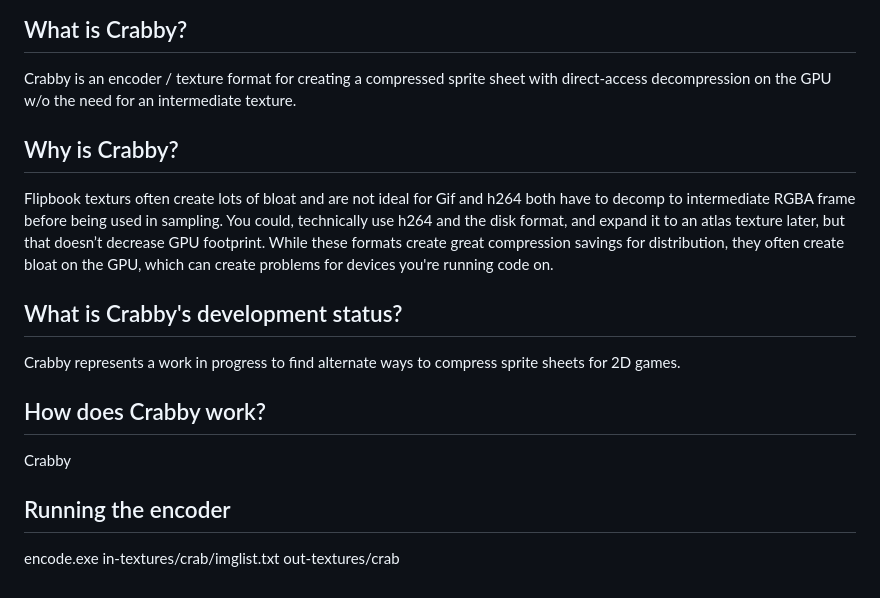
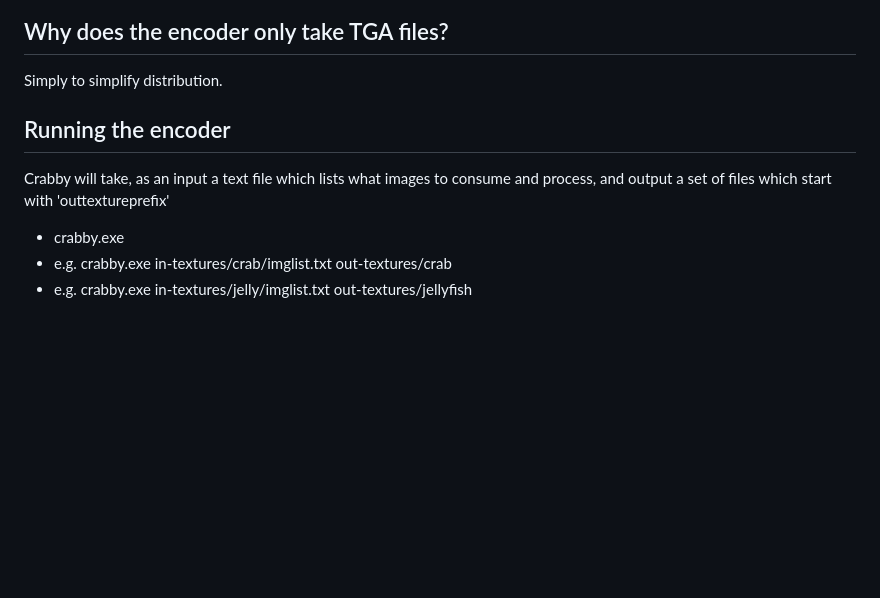
Before and after one commit to mainroach/crabby, a Markdown page: encode/README.md, the part around the change printed below. GitHub-like rendering; blank space fills up the shorter version.

Commit message:
some updates to readmes

```diff
--- a/encode/README.md
+++ b/encode/README.md
@@ -2,20 +4,11 @@
 A texture compression format for spritesheets
 
-## What is Crabby? ##
-Crabby is an encoder / texture format for creating a compressed sprite sheet with direct-access decompression on the GPU w/o the need for an intermediate texture.
-
-## Why is Crabby? ##
-Flipbook texturs often create lots of bloat and are not ideal for Gif and h264 both have to decomp to intermediate RGBA frame before being used in sampling.
-You could, technically use h264 and the disk format, and expand it to an atlas texture later, but that doesn’t decrease GPU footprint.
-While these formats create great compression savings for distribution, they often create bloat on the GPU, which can create problems for devices you're running code on.
-
-## What is Crabby's development status? ##
-Crabby represents a work in progress to find alternate ways to compress sprite sheets for 2D games.
-
-
-## How does Crabby work? ##
-Crabby
+## Why does the encoder only take TGA files? ##
+Simply to simplify distribution.
 
 
 ## Running the encoder ##
-encode.exe in-textures/crab/imglist.txt out-textures/crab
+Crabby will take, as an input a text file which lists what images to consume and process, and output a set of files which start with 'outtextureprefix'
+* crabby.exe <texturelilst> <outtextureprefix>
+* e.g. crabby.exe in-textures/crab/imglist.txt out-textures/crab
+* e.g. crabby.exe in-textures/jelly/imglist.txt out-textures/jellyfish
```
Also changed, not shown: other parts of encode/README.md (+2 -0 lines), decode/README.md (added, +7 -0 lines), decode/android/README.md (added, +10 -0 lines), icon.png (added), 3 other files.
